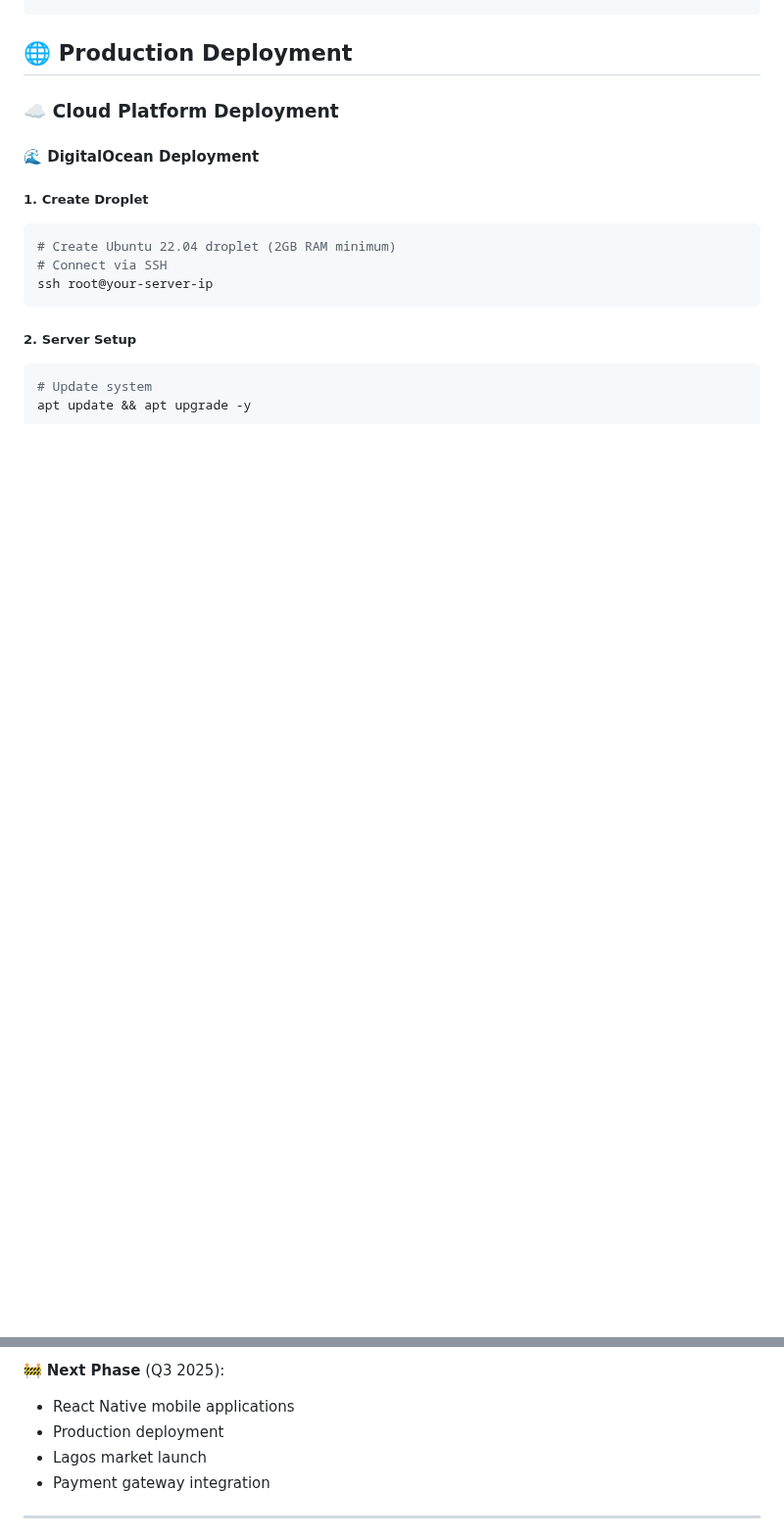
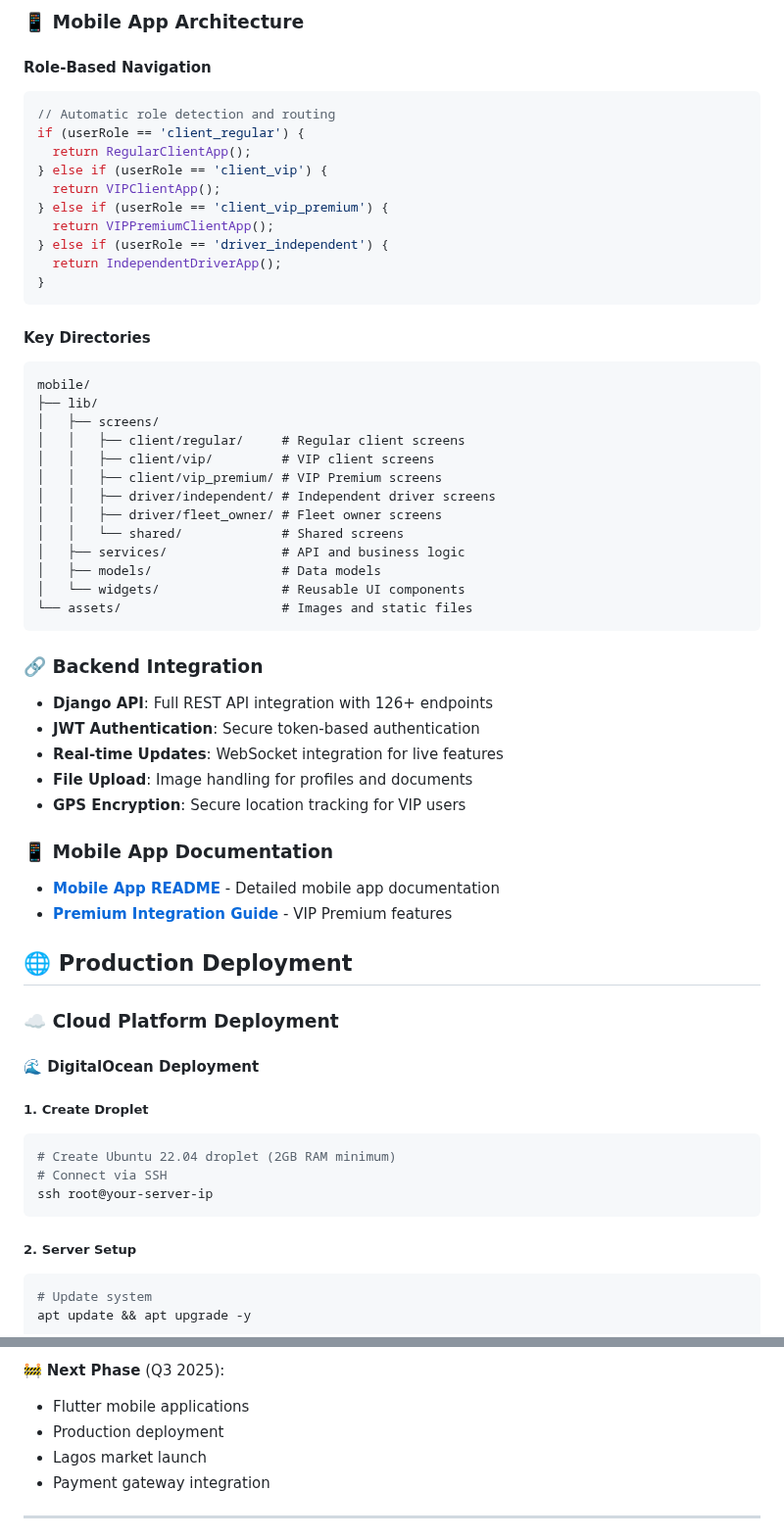
Before and after one commit to idorenyinbassey/vip_ride_platform, a Markdown page: README.md, 2 parts joined by grey strips. Shown at 98% size. GitHub-like rendering; blank space fills up the shorter version.

````diff
--- a/README.md
+++ b/README.md
@@ -550,3 +620,47 @@ python manage.py collectstatic --noinput
+### 📱 Mobile App Architecture
+
+#### Role-Based Navigation
+```dart
+// Automatic role detection and routing
+if (userRole == 'client_regular') {
+  return RegularClientApp();
+} else if (userRole == 'client_vip') {
+  return VIPClientApp();
+} else if (userRole == 'client_vip_premium') {
+  return VIPPremiumClientApp();
+} else if (userRole == 'driver_independent') {
+  return IndependentDriverApp();
+}
+```
+
+#### Key Directories
+```
+mobile/
+├── lib/
+│   ├── screens/
+│   │   ├── client/regular/     # Regular client screens
+│   │   ├── client/vip/         # VIP client screens
+│   │   ├── client/vip_premium/ # VIP Premium screens
+│   │   ├── driver/independent/ # Independent driver screens
+│   │   ├── driver/fleet_owner/ # Fleet owner screens
+│   │   └── shared/             # Shared screens
+│   ├── services/               # API and business logic
+│   ├── models/                 # Data models
+│   └── widgets/                # Reusable UI components
+└── assets/                     # Images and static files
+```
+
+### 🔗 Backend Integration
+- **Django API**: Full REST API integration with 126+ endpoints
+- **JWT Authentication**: Secure token-based authentication
+- **Real-time Updates**: WebSocket integration for live features
+- **File Upload**: Image handling for profiles and documents
+- **GPS Encryption**: Secure location tracking for VIP users
+
+### 📱 Mobile App Documentation
+- **[Mobile App README](./mobile/README.md)** - Detailed mobile app documentation
+- **[Premium Integration Guide](./mobile/PREMIUM_INTEGRATION_GUIDE.md)** - VIP Premium features
+
 ## 🌐 Production Deployment
 
 ### ☁️ Cloud Platform Deployment
@@ -1104,7 +1265,7 @@ django-admin test --debug-mode
 - Admin interfaces
 
 🚧 **Next Phase** (Q3 2025):
-- React Native mobile applications
+- Flutter mobile applications
 - Production deployment
 - Lagos market launch
 - Payment gateway integration
````
Also changed, not shown: other parts of README.md (+144 -27 lines), PROJECT_PUSH_SUCCESS_REPORT.md (added, +169 -0 lines).
